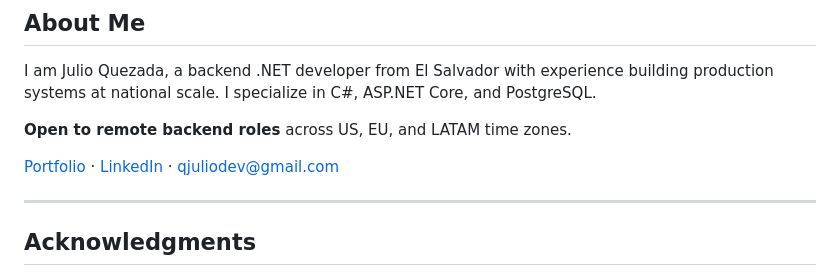
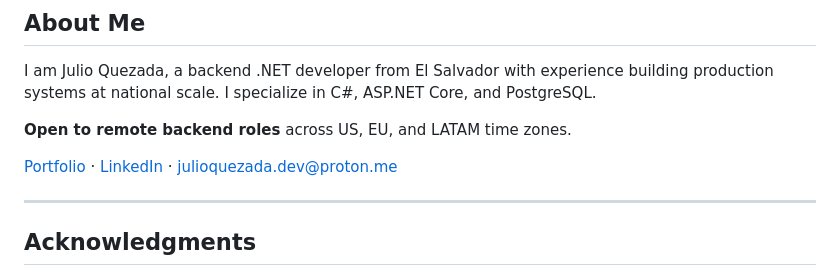
Before and after one commit to Alejandroq12/polyglot-talk, a Markdown page: README.md, the part around the change. GitHub-like rendering.

```diff
--- a/README.md
+++ b/README.md
@@ -112,7 +112,7 @@ I am Julio Quezada, a backend .NET developer from El Salvador with experience bu
 
 **Open to remote backend roles** across US, EU, and LATAM time zones.
 
-[Portfolio](https://www.quezadajulio.com) · [LinkedIn](https://www.linkedin.com/in/jqdeveloper) · qjuliodev@gmail.com
+[Portfolio](https://www.quezadajulio.com) · [LinkedIn](https://www.linkedin.com/in/jqdeveloper) · julioquezada.dev@proton.me
 
 ---
 
```
